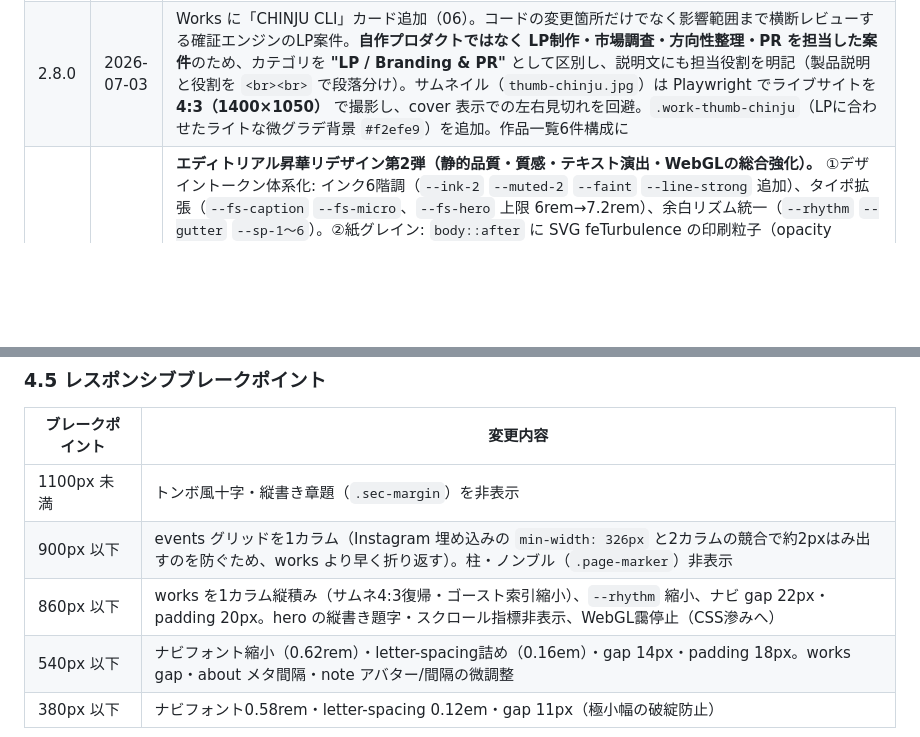
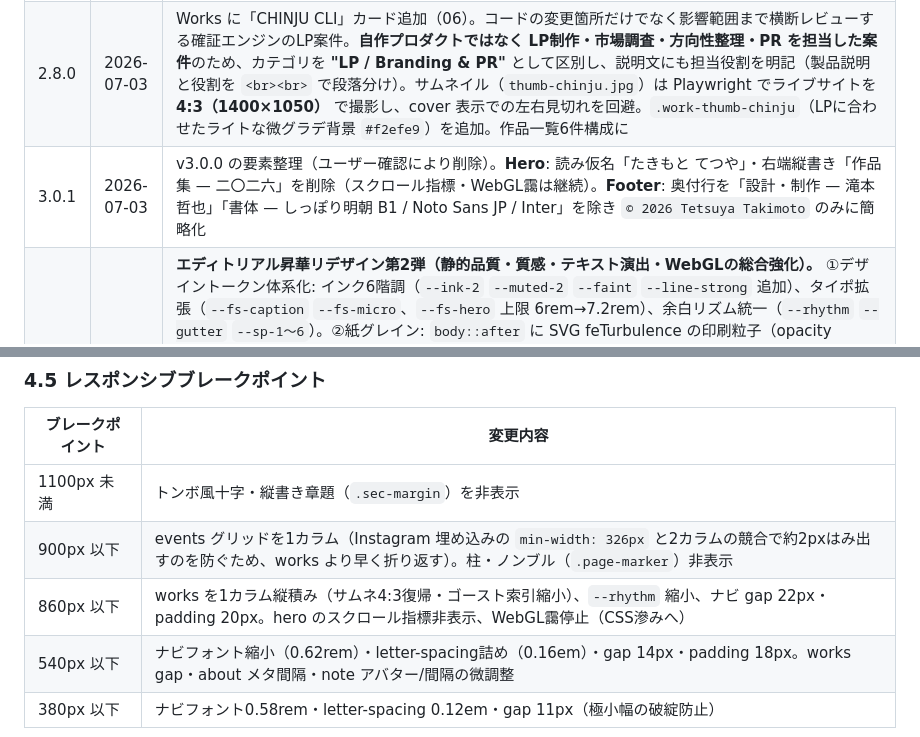
Before and after one commit to ops324/-portfolio, a Markdown page: spec.md, 2 parts joined by grey strips. Drawn GitHub-style; blank space fills up the shorter version.

```diff
--- a/spec.md
+++ b/spec.md
@@ -65,6 +65,7 @@
 | 2.7.2 | 2026-06-10 | Events グリッドの折り返しを 860px→**900px** に変更。861〜883px 付近で Instagram 埋め込みの `min-width: 326px` と2カラムが競合し約2pxはみ出していた問題を解消（works は 860px のまま分離） |
 | 2.8.1 | 2026-07-03 | 制作実績05「Lisa Mizuno」の説明文を、ポートフォリオ掲載文として推敲（見た目・カテゴリ・サムネイルは不変）。①「活動を紹介する」を回避し「活動世界を…構成へ落とし込み」と**制作者視点**の表現に変更（自分のサイト内で他者を「紹介」する語感を解消）、②末尾に `<br><br>デザインから制作まで担当。` を追加し**担当役割を明記**（06 と同じ意図）、③文末を**体言止め**で統一し二重ヲ格を解消。「アーティストポートフォリオサイト」→「ポートフォリオサイト」に簡略化 |
 | 2.8.0 | 2026-07-03 | Works に「CHINJU CLI」カード追加（06）。コードの変更箇所だけでなく影響範囲まで横断レビューする確証エンジンのLP案件。**自作プロダクトではなく LP制作・市場調査・方向性整理・PR を担当した案件**のため、カテゴリを **"LP / Branding & PR"** として区別し、説明文にも担当役割を明記（製品説明と役割を `<br><br>` で段落分け）。サムネイル（`thumb-chinju.jpg`）は Playwright でライブサイトを **4:3（1400×1050）** で撮影し、cover 表示での左右見切れを回避。`.work-thumb-chinju`（LPに合わせたライトな微グラデ背景 `#f2efe9`）を追加。作品一覧6件構成に |
+| 3.0.1 | 2026-07-03 | v3.0.0 の要素整理（ユーザー確認により削除）。**Hero**: 読み仮名「たきもと てつや」・右端縦書き「作品集 — 二〇二六」を削除（スクロール指標・WebGL靄は継続）。**Footer**: 奥付行を「設計・制作 — 滝本 哲也」「書体 — しっぽり明朝 B1 / Noto Sans JP / Inter」を除き `© 2026 Tetsuya Takimoto` のみに簡略化 |
 | 3.0.0 | 2026-07-03 | **エディトリアル昇華リデザイン第2弾（静的品質・質感・テキスト演出・WebGLの総合強化）。** ①デザイントークン体系化: インク6階調（`--ink-2` `--muted-2` `--faint` `--line-strong` 追加）、タイポ拡張（`--fs-caption` `--fs-micro`、`--fs-hero` 上限 6rem→7.2rem）、余白リズム統一（`--rhythm` `--gutter` `--sp-1〜6`）。②紙グレイン: `body::after` に SVG feTurbulence の印刷粒子（opacity 0.035・multiply、540px以下は normal に緩和）。③印刷物ディテール: 四隅トンボ風十字（1100px以上）、右下の柱・ノンブル `.page-marker`（スクロール連動、900px未満非表示）、各セクション左端の縦書き章題 `.sec-margin`（1100px以上）。④Works刷新: 均等2カラム→**1作品=1行の12カラム非対称交互スプレッド**（奇数=左サムネ/偶数=右サムネ、16:10サムネ、白抜きゴースト索引番号、罫線区切り。860px以下は従来の4:3縦積み）。⑤Hero刷新: 読み仮名「たきもと てつや」・右端縦書き「作品集 — 二〇二六」・左下スクロール指標（ラインループ）・WebGL用canvas＋CSS滲みフォールバックを追加。⑥Footer奥付化: 明朝名＋Latin併記／ナビ再掲／奥付行／頁首へ。⑦**GSAP 3.13.0化＋SplitText導入**: hero名の文字マスク出現、見出しの字間収束＋blur→focus、about「軸」の薄墨→墨文字スクラブ、work題字の文字出現。全分割は `document.fonts.ready`（上限2.5s）後に初期化（FOUT対策）、**全行1行に収まる場合のみ分割**（CJK禁則保護）、SplitText欠落時は行送りへフォールバック。⑧磁気ホバー: nav/footerナビ/contact/頁首へ（係数0.3・elastic復帰）。⑨**素WebGL1「墨の靄」シェーダ（`fx.js` 新規）**: fbm 3オクターブ・paper→accent 2色・強度上限0.07・DPR上限1.5×0.75解像度・`gsap.ticker` 統一・hero画面外/タブ非表示/860px未満で停止・起動成功時のみCSS滲みをフェード（全環境フォールバック）。⑩ナビ/柱のアクティブ判定を `threshold: 0.4` → **中央帯 `rootMargin: -45%`** に修正（縦長化した works で追従しない問題の解消）。⑪Instagram埋め込みの遅延リサイズに `ResizeObserver`→`ScrollTrigger.refresh()`（debounce 300ms）で追従。⑫カスタムカーソルは実装後のゲート確認で撤去（v2.4.1 の判断を踏襲、磁気ホバーのみ継続） |
 
 ---
@@ -401,7 +400,7 @@ genre=editorial / macrostructure=Long Document。生成りの紙面・明朝の
 |---|---|
 | 1100px 未満 | トンボ風十字・縦書き章題（`.sec-margin`）を非表示 |
 | 900px 以下 | events グリッドを1カラム（Instagram 埋め込みの `min-width: 326px` と2カラムの競合で約2pxはみ出すのを防ぐため、works より早く折り返す）。柱・ノンブル（`.page-marker`）非表示 |
-| 860px 以下 | works を1カラム縦積み（サムネ4:3復帰・ゴースト索引縮小）、`--rhythm` 縮小、ナビ gap 22px・padding 20px。hero の縦書き題字・スクロール指標非表示、WebGL靄停止（CSS滲みへ） |
+| 860px 以下 | works を1カラム縦積み（サムネ4:3復帰・ゴースト索引縮小）、`--rhythm` 縮小、ナビ gap 22px・padding 20px。hero のスクロール指標非表示、WebGL靄停止（CSS滲みへ） |
 | 540px 以下 | ナビフォント縮小（0.62rem）・letter-spacing詰め（0.16em）・gap 14px・padding 18px。works gap・about メタ間隔・note アバター/間隔の微調整 |
 | 380px 以下 | ナビフォント0.58rem・letter-spacing 0.12em・gap 11px（極小幅の破綻防止） |
 
```
Also changed, not shown: other parts of spec.md (+3 -5 lines).
